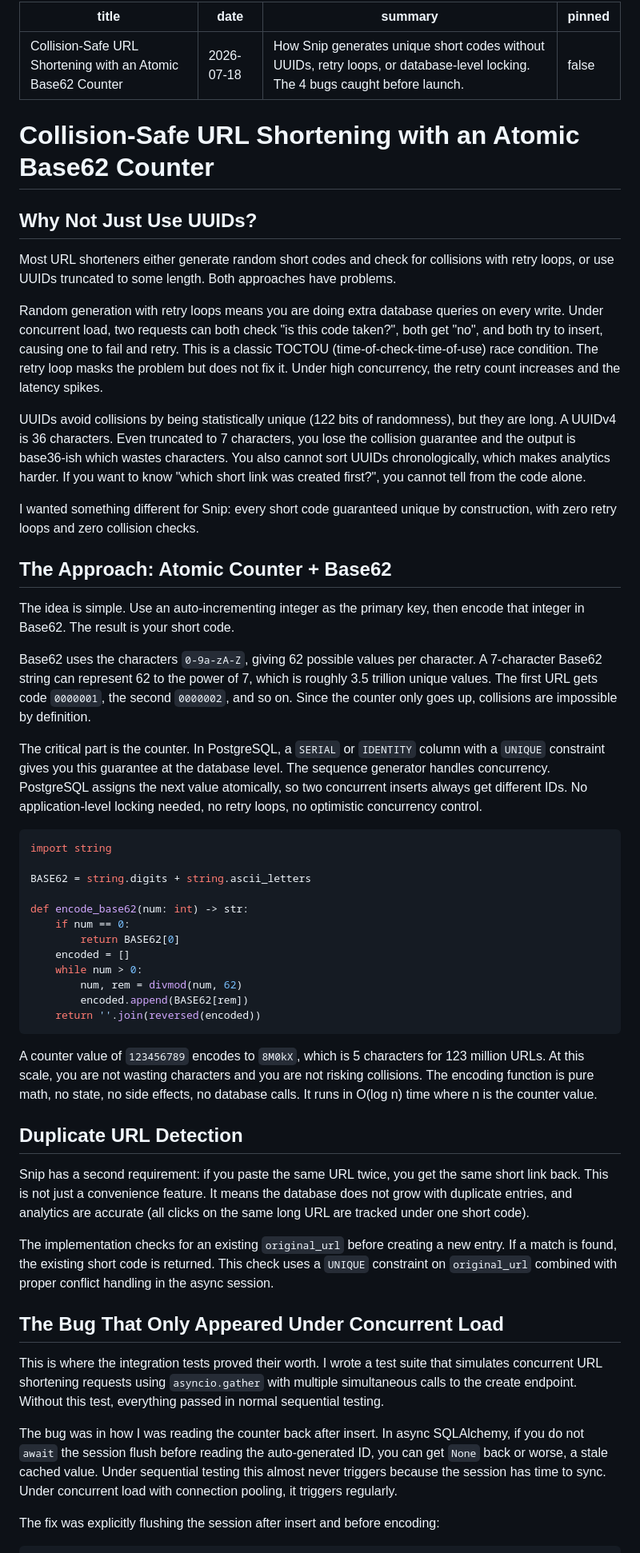
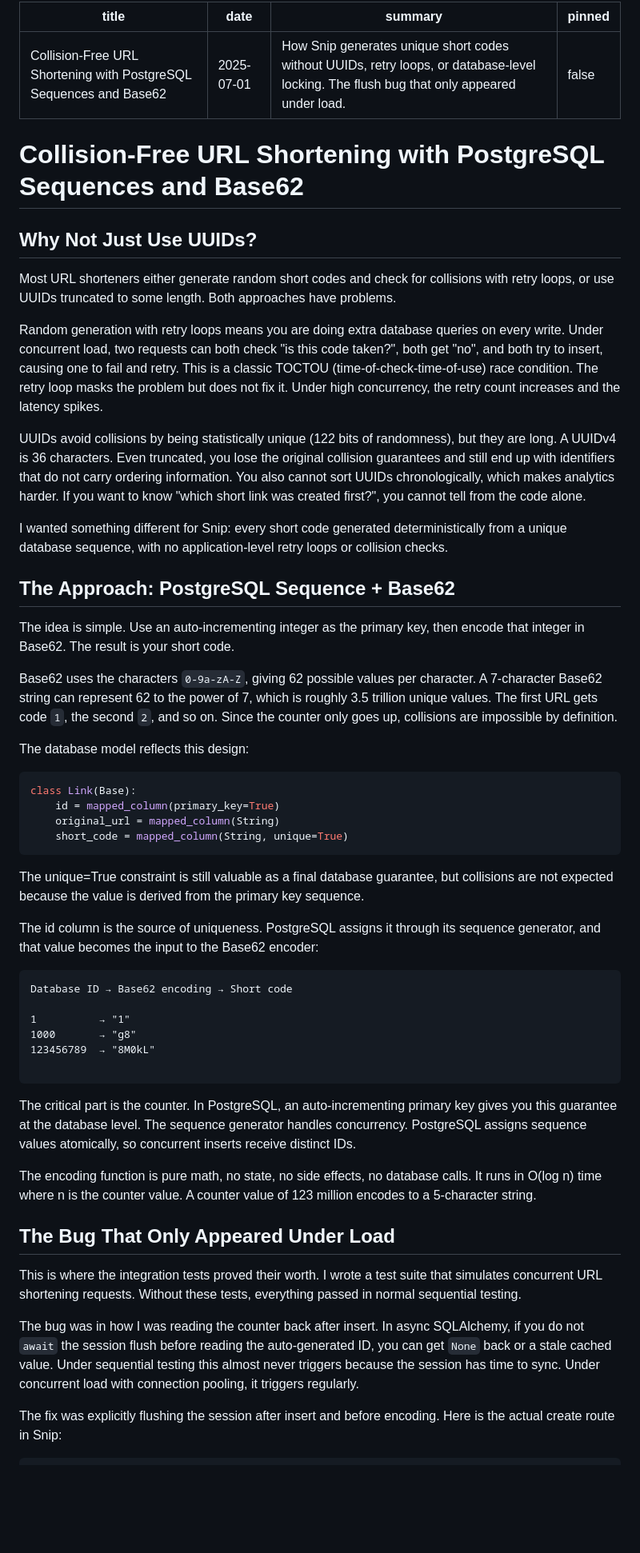
Before and after one commit to RichardOyelowo/richardoyelowo.github.io, a Markdown page: blog_markdown/snip-base62.md, the part around one of its changes. Shown at 80% size. Drawn GitHub-style; blank space fills up the shorter version.

Commit message:
(docs): added more infos for snip decisions

````diff
--- a/blog_markdown/snip-base62.md
+++ b/blog_markdown/snip-base62.md
@@ -1,11 +1,11 @@
 ---
-title: "Collision-Safe URL Shortening with an Atomic Base62 Counter"
-date: "2026-07-18"
-summary: "How Snip generates unique short codes without UUIDs, retry loops, or database-level locking. The 4 bugs caught before launch."
+title: "Collision-Free URL Shortening with PostgreSQL Sequences and Base62"
+date: "2025-07-01"
+summary: "How Snip generates unique short codes without UUIDs, retry loops, or database-level locking. The flush bug that only appeared under load."
 pinned: false
 ---
 
-# Collision-Safe URL Shortening with an Atomic Base62 Counter
+# Collision-Free URL Shortening with PostgreSQL Sequences and Base62
 
 ## Why Not Just Use UUIDs?
 
@@ -13,47 +13,48 @@ Most URL shorteners either generate random short codes and check for collisions
 
 Random generation with retry loops means you are doing extra database queries on every write. Under concurrent load, two requests can both check "is this code taken?", both get "no", and both try to insert, causing one to fail and retry. This is a classic TOCTOU (time-of-check-time-of-use) race condition. The retry loop masks the problem but does not fix it. Under high concurrency, the retry count increases and the latency spikes.
 
-UUIDs avoid collisions by being statistically unique (122 bits of randomness), but they are long. A UUIDv4 is 36 characters. Even truncated to 7 characters, you lose the collision guarantee and the output is base36-ish which wastes characters. You also cannot sort UUIDs chronologically, which makes analytics harder. If you want to know "which short link was created first?", you cannot tell from the code alone.
+UUIDs avoid collisions by being statistically unique (122 bits of randomness), but they are long. A UUIDv4 is 36 characters. Even truncated, you lose the original collision guarantees and still end up with identifiers that do not carry ordering information. You also cannot sort UUIDs chronologically, which makes analytics harder. If you want to know "which short link was created first?", you cannot tell from the code alone.
 
-I wanted something different for Snip: every short code guaranteed unique by construction, with zero retry loops and zero collision checks.
+I wanted something different for Snip: every short code generated deterministically from a unique database sequence, with no application-level retry loops or collision checks.
 
-## The Approach: Atomic Counter + Base62
+## The Approach: PostgreSQL Sequence + Base62
 
 The idea is simple. Use an auto-incrementing integer as the primary key, then encode that integer in Base62. The result is your short code.
 
-Base62 uses the characters `0-9a-zA-Z`, giving 62 possible values per character. A 7-character Base62 string can represent 62 to the power of 7, which is roughly 3.5 trillion unique values. The first URL gets code `0000001`, the second `0000002`, and so on. Since the counter only goes up, collisions are impossible by definition.
+Base62 uses the characters `0-9a-zA-Z`, giving 62 possible values per character. A 7-character Base62 string can represent 62 to the power of 7, which is roughly 3.5 trillion unique values. The first URL gets code `1`, the second `2`, and so on. Since the counter only goes up, collisions are impossible by definition.
 
-The critical part is the counter. In PostgreSQL, a `SERIAL` or `IDENTITY` column with a `UNIQUE` constraint gives you this guarantee at the database level. The sequence generator handles concurrency. PostgreSQL assigns the next value atomically, so two concurrent inserts always get different IDs. No application-level locking needed, no retry loops, no optimistic concurrency control.
+The database model reflects this design:
 
 ```python
-import string
-
-BASE62 = string.digits + string.ascii_letters
-
-def encode_base62(num: int) -> str:
-    if num == 0:
-        return BASE62[0]
-    encoded = []
-    while num > 0:
-        num, rem = divmod(num, 62)
-        encoded.append(BASE62[rem])
-    return ''.join(reversed(encoded))
+class Link(Base):
+    id = mapped_column(primary_key=True)
+    original_url = mapped_column(String)
+    short_code = mapped_column(String, unique=True)
 ```
 
-A counter value of `123456789` encodes to `8M0kX`, which is 5 characters for 123 million URLs. At this scale, you are not wasting characters and you are not risking collisions. The encoding function is pure math, no state, no side effects, no database calls. It runs in O(log n) time where n is the counter value.
+The unique=True constraint is still valuable as a final database guarantee, but collisions are not expected because the value is derived from the primary key sequence.
 
-## Duplicate URL Detection
+The id column is the source of uniqueness. PostgreSQL assigns it through its sequence generator, and that value becomes the input to the Base62 encoder:
 
-Snip has a second requirement: if you paste the same URL twice, you get the same short link back. This is not just a convenience feature. It means the database does not grow with duplicate entries, and analytics are accurate (all clicks on the same long URL are tracked under one short code).
+```
+Database ID → Base62 encoding → Short code
 
-The implementation checks for an existing `original_url` before creating a new entry. If a match is found, the existing short code is returned. This check uses a `UNIQUE` constraint on `original_url` combined with proper conflict handling in the async session.
+1          → "1"
+1000       → "g8"
+123456789  → "8M0kL"
 
-## The Bug That Only Appeared Under Concurrent Load
+```
 
-This is where the integration tests proved their worth. I wrote a test suite that simulates concurrent URL shortening requests using `asyncio.gather` with multiple simultaneous calls to the create endpoint. Without this test, everything passed in normal sequential testing.
+The critical part is the counter. In PostgreSQL, an auto-incrementing primary key gives you this guarantee at the database level. The sequence generator handles concurrency. PostgreSQL assigns sequence values atomically, so concurrent inserts receive distinct IDs.
 
-The bug was in how I was reading the counter back after insert. In async SQLAlchemy, if you do not `await` the session flush before reading the auto-generated ID, you can get `None` back or worse, a stale cached value. Under sequential testing this almost never triggers because the session has time to sync. Under concurrent load with connection pooling, it triggers regularly.
+The encoding function is pure math, no state, no side effects, no database calls. It runs in O(log n) time where n is the counter value. A counter value of 123 million encodes to a 5-character string.
 
-The fix was explicitly flushing the session after insert and before encoding:
+## The Bug That Only Appeared Under Load
+
+This is where the integration tests proved their worth. I wrote a test suite that simulates concurrent URL shortening requests. Without these tests, everything passed in normal sequential testing.
+
+The bug was in how I was reading the counter back after insert. In async SQLAlchemy, if you do not `await` the session flush before reading the auto-generated ID, you can get `None` back or a stale cached value. Under sequential testing this almost never triggers because the session has time to sync. Under concurrent load with connection pooling, it triggers regularly.
+
+The fix was explicitly flushing the session after insert and before encoding. Here is the actual create route in Snip:
 
 ```python
````
Also changed, not shown: other parts of blog_markdown/snip-base62.md (+29 -43 lines).
